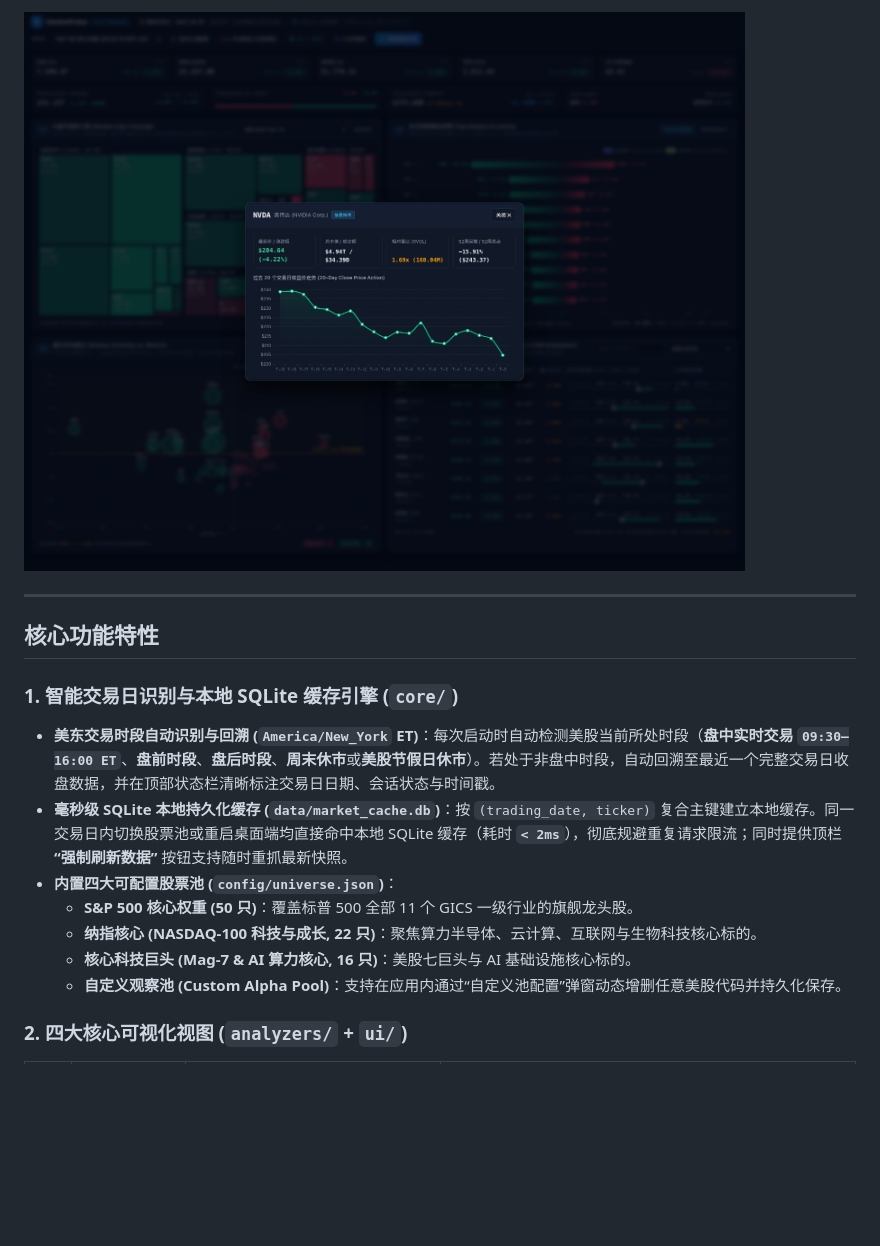
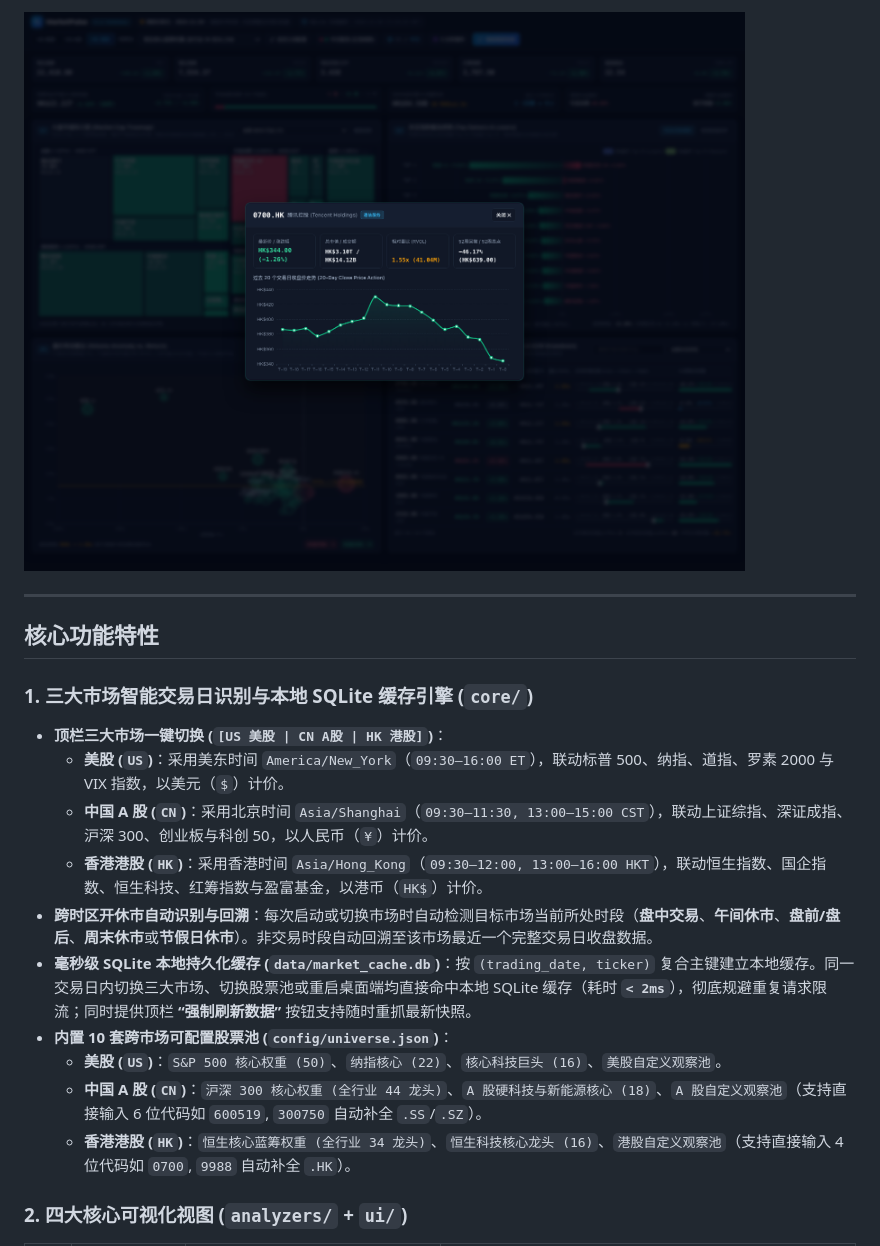
Before and after one commit to lpeixin/market-pulse, a Markdown page: README_CN.md, the part around one of its changes. GitHub-like rendering; pictures changed too: docs/assets/screenshot_zh_detail.png; blank space fills up the shorter version.

Commit message:
adding support to China A stock market and HK stock market

```diff
--- a/README_CN.md
+++ b/README_CN.md
@@ -45,14 +45,17 @@
 
 ## 核心功能特性
 
-### 1. 智能交易日识别与本地 SQLite 缓存引擎 (`core/`)
-- **美东交易时段自动识别与回溯 (`America/New_York` ET)**：每次启动时自动检测美股当前所处时段（**盘中实时交易 `09:30–16:00 ET`**、**盘前时段**、**盘后时段**、**周末休市**或**美股节假日休市**）。若处于非盘中时段，自动回溯至最近一个完整交易日收盘数据，并在顶部状态栏清晰标注交易日日期、会话状态与时间戳。
-- **毫秒级 SQLite 本地持久化缓存 (`data/market_cache.db`)**：按 `(trading_date, ticker)` 复合主键建立本地缓存。同一交易日内切换股票池或重启桌面端均直接命中本地 SQLite 缓存（耗时 **`< 2ms`**），彻底规避重复请求限流；同时提供顶栏 **“强制刷新数据”** 按钮支持随时重抓最新快照。
-- **内置四大可配置股票池 (`config/universe.json`)**：
-  - **S&P 500 核心权重 (50 只)**：覆盖标普 500 全部 11 个 GICS 一级行业的旗舰龙头股。
-  - **纳指核心 (NASDAQ-100 科技与成长, 22 只)**：聚焦算力半导体、云计算、互联网与生物科技核心标的。
-  - **核心科技巨头 (Mag-7 & AI 算力核心, 16 只)**：美股七巨头与 AI 基础设施核心标的。
-  - **自定义观察池 (Custom Alpha Pool)**：支持在应用内通过“自定义池配置”弹窗动态增删任意美股代码并持久化保存。
+### 1. 三大市场智能交易日识别与本地 SQLite 缓存引擎 (`core/`)
+- **顶栏三大市场一键切换 (`[US 美股 | CN A股 | HK 港股]`)**：
+  - **美股 (`US`)**：采用美东时间 `America/New_York`（`09:30–16:00 ET`），联动标普 500、纳指、道指、罗素 2000 与 VIX 指数，以美元（`$`）计价。
+  - **中国 A 股 (`CN`)**：采用北京时间 `Asia/Shanghai`（`09:30–11:30, 13:00–15:00 CST`），联动上证综指、深证成指、沪深 300、创业板与科创 50，以人民币（`¥`）计价。
+  - **香港港股 (`HK`)**：采用香港时间 `Asia/Hong_Kong`（`09:30–12:00, 13:00–16:00 HKT`），联动恒生指数、国企指数、恒生科技、红筹指数与盈富基金，以港币（`HK$`）计价。
+- **跨时区开休市自动识别与回溯**：每次启动或切换市场时自动检测目标市场当前所处时段（**盘中交易**、**午间休市**、**盘前/盘后**、**周末休市**或**节假日休市**）。非交易时段自动回溯至该市场最近一个完整交易日收盘数据。
+- **毫秒级 SQLite 本地持久化缓存 (`data/market_cache.db`)**：按 `(trading_date, ticker)` 复合主键建立本地缓存。同一交易日内切换三大市场、切换股票池或重启桌面端均直接命中本地 SQLite 缓存（耗时 **`< 2ms`**），彻底规避重复请求限流；同时提供顶栏 **“强制刷新数据”** 按钮支持随时重抓最新快照。
+- **内置 10 套跨市场可配置股票池 (`config/universe.json`)**：
+  - **美股 (`US`)**：`S&P 500 核心权重 (50)`、`纳指核心 (22)`、`核心科技巨头 (16)`、`美股自定义观察池`。
+  - **中国 A 股 (`CN`)**：`沪深 300 核心权重 (全行业 44 龙头)`、`A 股硬科技与新能源核心 (18)`、`A 股自定义观察池`（支持直接输入 6 位代码如 `600519`, `300750` 自动补全 `.SS`/`.SZ`）。
+  - **香港港股 (`HK`)**：`恒生核心蓝筹权重 (全行业 34 龙头)`、`恒生科技核心龙头 (16)`、`港股自定义观察池`（支持直接输入 4 位代码如 `0700`, `9988` 自动补全 `.HK`）。
 
 ### 2. 四大核心可视化视图 (`analyzers/` + `ui/`)
 
```
Also changed, not shown: other parts of README_CN.md (+6 -6 lines), README.md (+10 -10 lines), docs/assets/screenshot_en_detail.png, docs/assets/screenshot_en_main.png, docs/assets/screenshot_zh_main.png, 11 other files.
